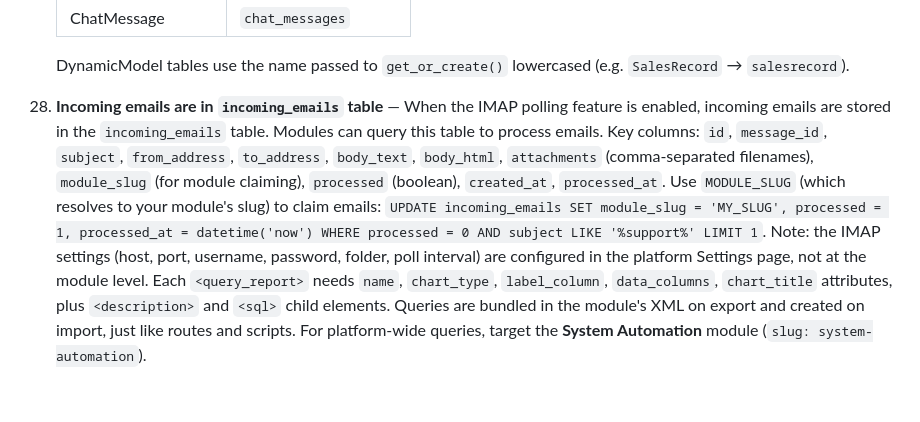
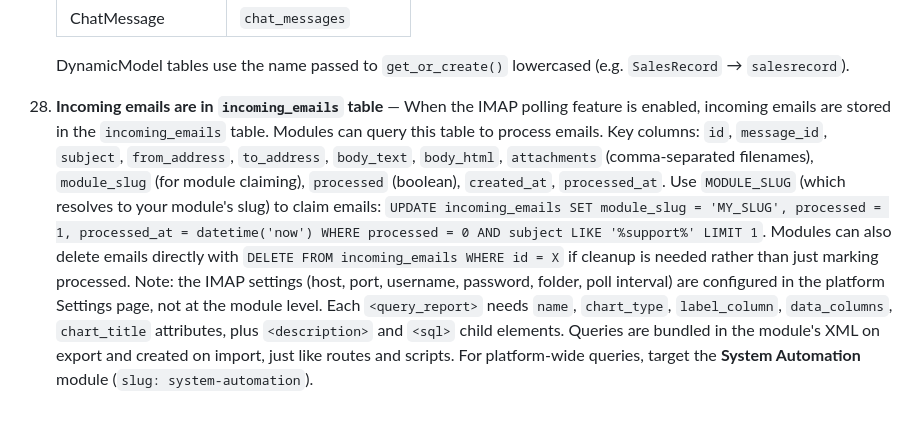
Before and after one commit to Nurb4000/PythonAppFoundry, a Markdown page: AI_GUIDE.md, the part around the change. Drawn GitHub-style.

Commit message:
AI_GUIDE.md: add delete note to incoming email tip

```diff
--- a/AI_GUIDE.md
+++ b/AI_GUIDE.md
@@ -647,4 +647,4 @@ Then in a Jinja template use the dict key, not dot-chaining:
     | ChatMessage | `chat_messages` |
 
     DynamicModel tables use the name passed to `get_or_create()` lowercased (e.g. `SalesRecord` → `salesrecord`).
-28. **Incoming emails are in `incoming_emails` table** — When the IMAP polling feature is enabled, incoming emails are stored in the `incoming_emails` table. Modules can query this table to process emails. Key columns: `id`, `message_id`, `subject`, `from_address`, `to_address`, `body_text`, `body_html`, `attachments` (comma-separated filenames), `module_slug` (for module claiming), `processed` (boolean), `created_at`, `processed_at`. Use `MODULE_SLUG` (which resolves to your module's slug) to claim emails: `UPDATE incoming_emails SET module_slug = 'MY_SLUG', processed = 1, processed_at = datetime('now') WHERE processed = 0 AND subject LIKE '%support%' LIMIT 1`. Note: the IMAP settings (host, port, username, password, folder, poll interval) are configured in the platform Settings page, not at the module level. Each `<query_report>` needs `name`, `chart_type`, `label_column`, `data_columns`, `chart_title` attributes, plus `<description>` and `<sql>` child elements. Queries are bundled in the module's XML on export and created on import, just like routes and scripts. For platform-wide queries, target the **System Automation** module (`slug: system-automation`).
+28. **Incoming emails are in `incoming_emails` table** — When the IMAP polling feature is enabled, incoming emails are stored in the `incoming_emails` table. Modules can query this table to process emails. Key columns: `id`, `message_id`, `subject`, `from_address`, `to_address`, `body_text`, `body_html`, `attachments` (comma-separated filenames), `module_slug` (for module claiming), `processed` (boolean), `created_at`, `processed_at`. Use `MODULE_SLUG` (which resolves to your module's slug) to claim emails: `UPDATE incoming_emails SET module_slug = 'MY_SLUG', processed = 1, processed_at = datetime('now') WHERE processed = 0 AND subject LIKE '%support%' LIMIT 1`. Modules can also delete emails directly with `DELETE FROM incoming_emails WHERE id = X` if cleanup is needed rather than just marking processed. Note: the IMAP settings (host, port, username, password, folder, poll interval) are configured in the platform Settings page, not at the module level. Each `<query_report>` needs `name`, `chart_type`, `label_column`, `data_columns`, `chart_title` attributes, plus `<description>` and `<sql>` child elements. Queries are bundled in the module's XML on export and created on import, just like routes and scripts. For platform-wide queries, target the **System Automation** module (`slug: system-automation`).
```
